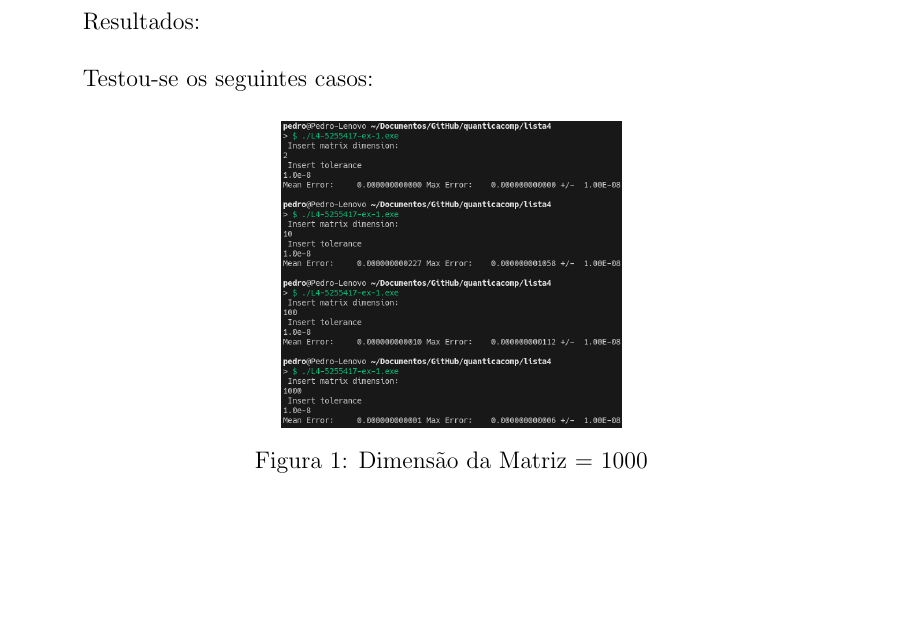
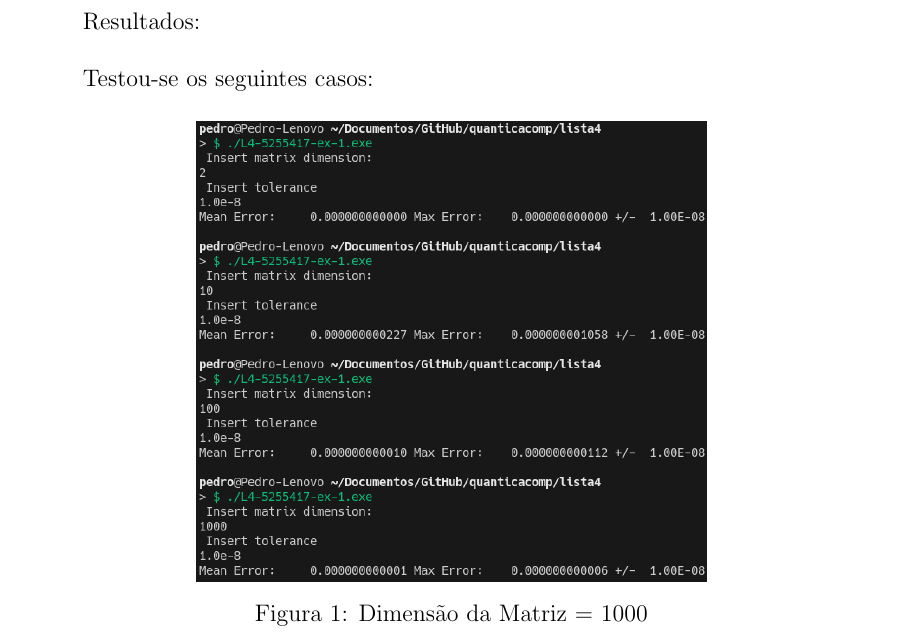
Before and after one commit to delbempedro/quanticacomp, a LaTeX document (lista4/relatorio/L4-5255417-relatorio.tex): part of page 4 of 8, cut so that both start at the same text, the shorter picture padded with empty space. Compiled offline with pdfLaTeX.

Commit message:
L4 ex1 relatorio

```diff
--- a/lista4/relatorio/L4-5255417-relatorio.tex
+++ b/lista4/relatorio/L4-5255417-relatorio.tex
@@ -152,7 +152,7 @@ Professor: Attilio Cucchieri\\
         Testou-se os seguintes casos:
         \begin{figure}[H]
             \centering
-            \includegraphics[width=0.4\textwidth]{../images/ex1-input.png}
+            \includegraphics[width=0.6\textwidth]{../images/ex1-input.png}
             \caption{Dimens\~ao da Matriz = 1000}
         \end{figure}
 
```
Also changed, not shown: lista4/relatorio/L4-5255417-relatorio.pdf, 3 other files.
